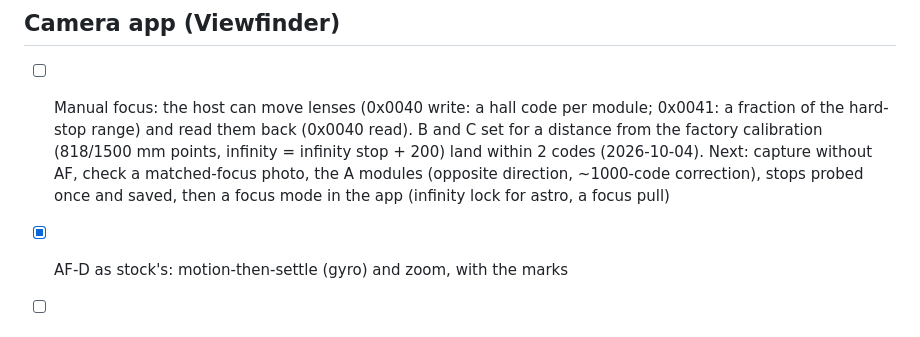
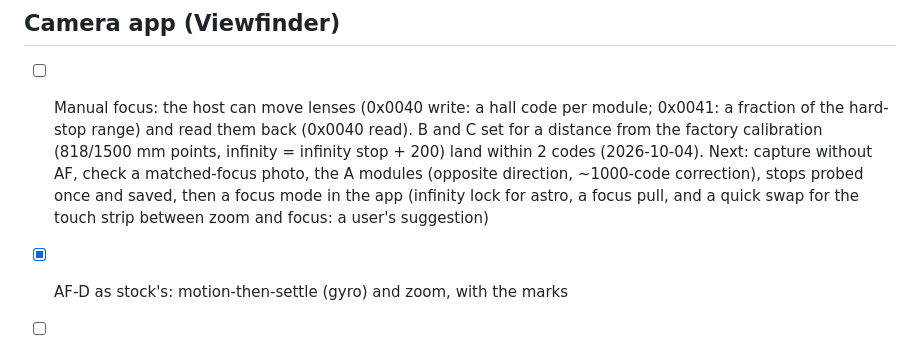
Before and after one commit to artillect/l16-linux, a Markdown page: todo/README.md, the part around the change. Rendered like a GitHub page.

Commit message:
To do: a zoom/focus swap for the touch strip with manual focus
Co-Authored-By: Claude Opus 5.5 <noreply@anthropic.com>

```diff
--- a/todo/README.md
+++ b/todo/README.md
@@ -52,7 +52,8 @@ partition, ext4, no encryption by default, the 64 GiB dual-boot partition).
       distance from the factory calibration (818/1500 mm points, infinity = infinity stop +
       200) land within 2 codes (2026-10-04). Next: capture without AF, check a matched-focus
       photo, the A modules (opposite direction, ~1000-code correction), stops probed once and
-      saved, then a focus mode in the app (infinity lock for astro, a focus pull)
+      saved, then a focus mode in the app (infinity lock for astro, a focus pull, and a
+      quick swap for the touch strip between zoom and focus: a user's suggestion)
 
 - [x] AF-D as stock's: motion-then-settle (gyro) and zoom, with the marks
 - [ ] AF-D: faces as a trigger (stock refocuses on face count/size/position changes)
```
